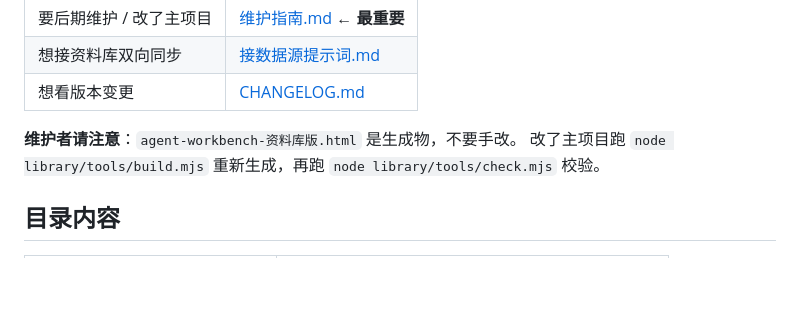
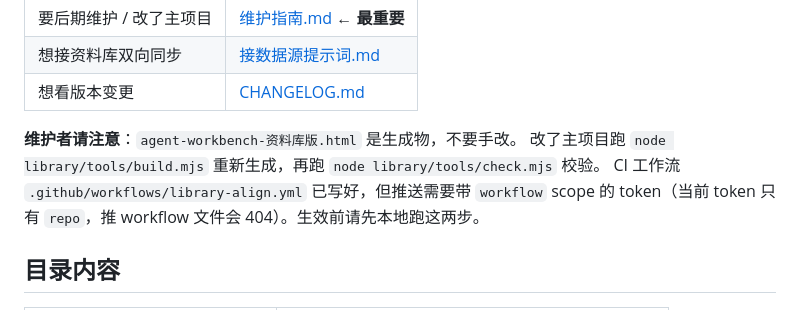
Before and after one commit to Simiely/agent-workbench, a Markdown page: library/README.md, the part around the change. Drawn GitHub-style; blank space fills up the shorter version.

```diff
--- a/library/README.md
+++ b/library/README.md
@@ -15,6 +15,8 @@
 
 **维护者请注意**：`agent-workbench-资料库版.html` 是生成物，不要手改。
 改了主项目跑 `node library/tools/build.mjs` 重新生成，再跑 `node library/tools/check.mjs` 校验。
+CI 工作流 `.github/workflows/library-align.yml` 已写好，但推送需要带 `workflow` scope 的
+token（当前 token 只有 `repo`，推 workflow 文件会 404）。生效前请先本地跑这两步。
 
 ## 目录内容
 
```
Also changed, not shown: library/维护指南.md (+22 -12 lines).
